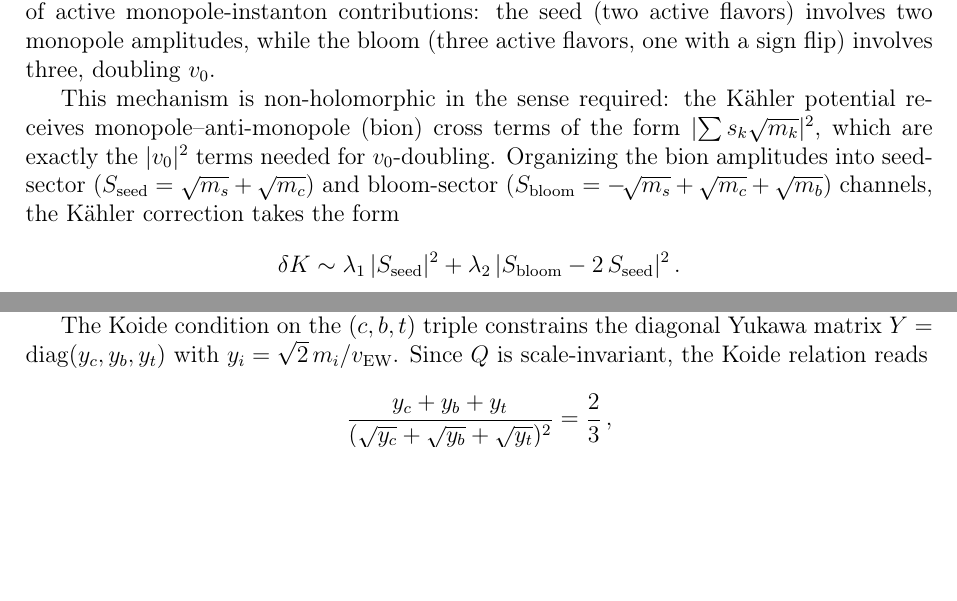
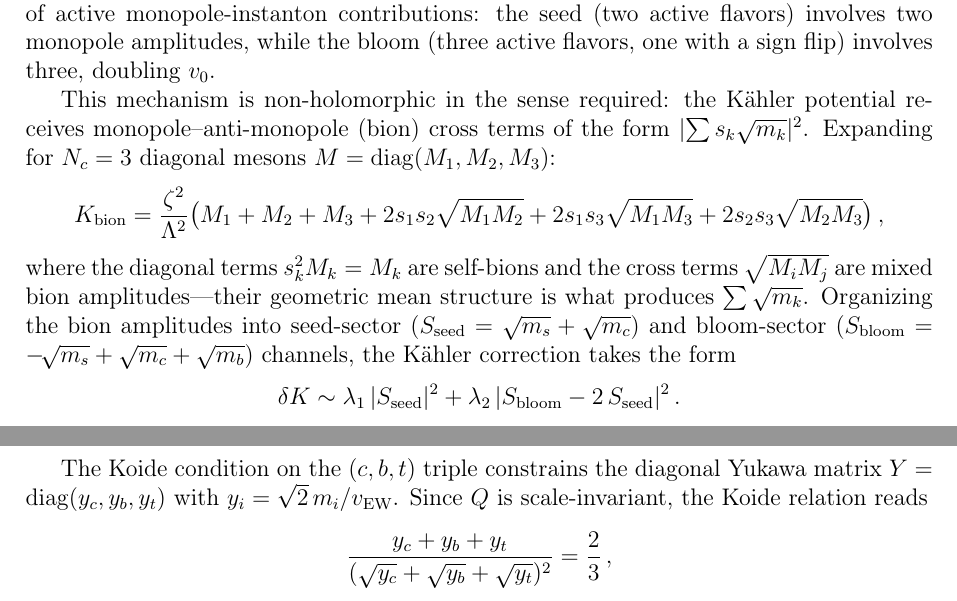
Before and after one commit to arivero/physres2, a LaTeX paper (sbootstrap_v4d.tex): two parts of pages 27 and 36 of 45 before the commit and two parts of pages 27 and 37 of 45 after it, joined at a grey line, cut so that both start at the same text, the shorter picture padded with empty space. Compiled offline with pdfLaTeX.

Commit message:
Expanded bion Kähler showing geometric mean cross-terms
K_bion expanded for N_c=3 diagonal mesons: self-bions (M_k) plus
mixed bion amplitudes (√(M_i M_j)) with signs s_i s_j. Makes
the physical content transparent: geometric means produce Σ√m_k.

Co-Authored-By: Claude Opus 4.6 <noreply@anthropic.com>

```diff
--- a/sbootstrap_v4d.tex
+++ b/sbootstrap_v4d.tex
@@ -1795,8 +1795,19 @@ a sign flip) involves three, doubling $v_0$.
 
 This mechanism is non-holomorphic in the sense required: the
 K\"ahler potential receives monopole--anti-monopole (bion) cross terms
-of the form $|\!\sum s_k\sqrt{m_k}|^2$, which are exactly the $|v_0|^2$
-terms needed for $v_0$-doubling. Organizing the bion amplitudes into
+of the form $|\!\sum s_k\sqrt{m_k}|^2$. Expanding for
+$N_c = 3$ diagonal mesons $M = \operatorname{diag}(M_1, M_2, M_3)$:
+\begin{equation*}
+  K_{\text{bion}} = \frac{\zeta^2}{\Lambda^2}\bigl(
+  M_1 + M_2 + M_3
+  + 2s_1 s_2\sqrt{M_1 M_2}
+  + 2s_1 s_3\sqrt{M_1 M_3}
+  + 2s_2 s_3\sqrt{M_2 M_3}\bigr)\,,
+\end{equation*}
+where the diagonal terms $s_k^2 M_k = M_k$ are self-bions and the
+cross terms $\sqrt{M_i M_j}$ are mixed bion amplitudes---their
+geometric mean structure is what produces $\sum\sqrt{m_k}$.
+Organizing the bion amplitudes into
 seed-sector ($S_{\text{seed}} = \sqrt{m_s} + \sqrt{m_c}$) and
 bloom-sector ($S_{\text{bloom}} = -\!\sqrt{m_s} + \sqrt{m_c} + \sqrt{m_b}$)
 channels, the K\"ahler correction takes the form
```
